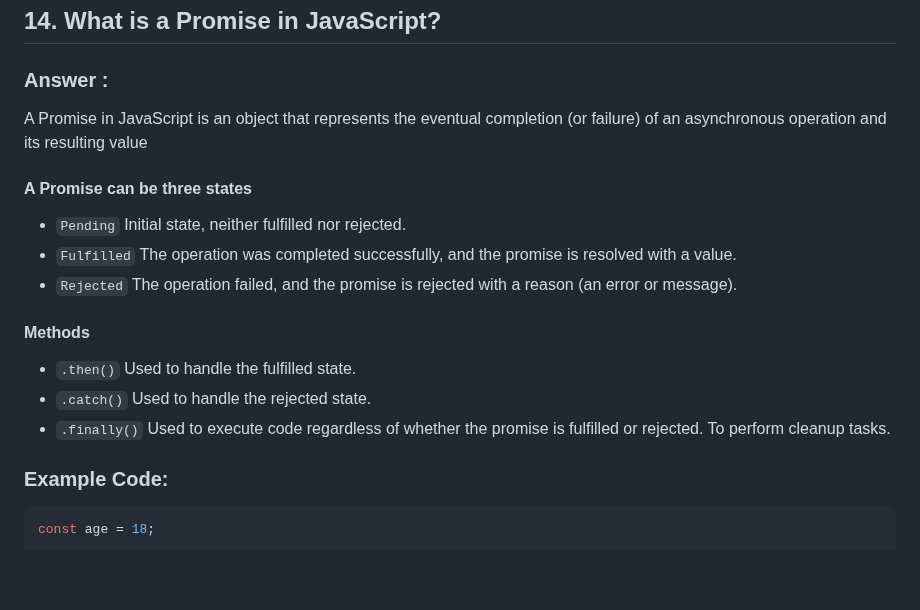
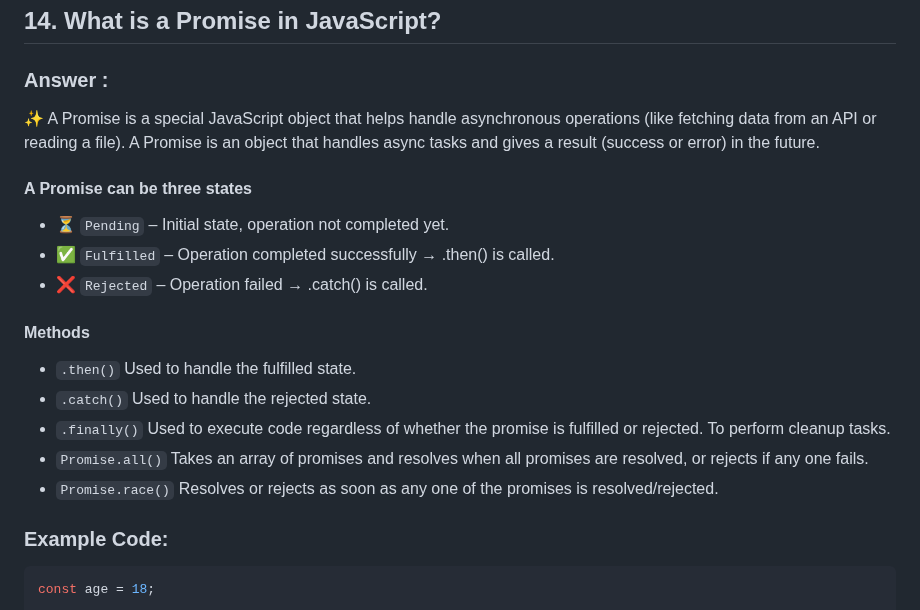
Before and after one commit to Poovarasan-Official/JavaScript-Interview, a Markdown page: javascript.md, the part around the change. Rendered like a GitHub page; blank space fills up the shorter version.

```diff
--- a/javascript.md
+++ b/javascript.md
@@ -1006,19 +1006,22 @@ for (let i = 1; i <= 5; i++) {
 
 ### Answer :
 
-A Promise in JavaScript is an object that represents the eventual completion (or failure) of an asynchronous operation and its resulting value
+✨ A Promise is a special JavaScript object that helps handle asynchronous operations (like fetching data from an API or reading a file).
+A Promise is an object that handles async tasks and gives a result (success or error) in the future.
 
 #### A Promise can be three states
 
-- `Pending` Initial state, neither fulfilled nor rejected.
-- `Fulfilled` The operation was completed successfully, and the promise is resolved with a value.
-- `Rejected` The operation failed, and the promise is rejected with a reason (an error or message).
+- ⏳ `Pending` – Initial state, operation not completed yet.
+- ✅ `Fulfilled` – Operation completed successfully → .then() is called.
+- ❌ `Rejected` – Operation failed → .catch() is called.
 
 #### Methods
 
 - `.then()` Used to handle the fulfilled state.
 - `.catch()` Used to handle the rejected state.
 - `.finally()` Used to execute code regardless of whether the promise is fulfilled or rejected. To perform cleanup tasks.
+- `Promise.all()` Takes an array of promises and resolves when all promises are resolved, or rejects if any one fails.
+- `Promise.race()` Resolves or rejects as soon as any one of the promises is resolved/rejected.
 
 ### Example Code:
 
```
